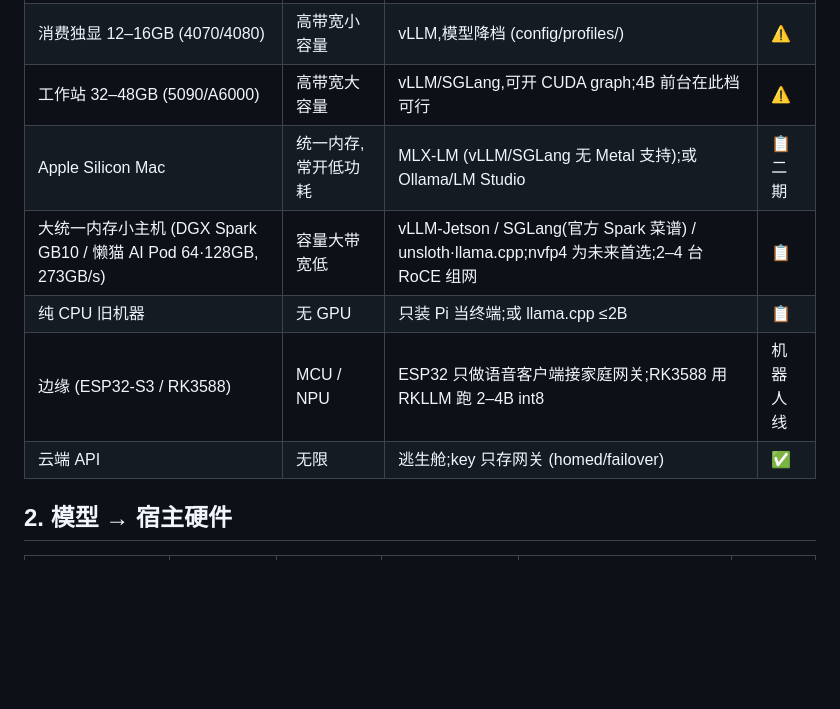
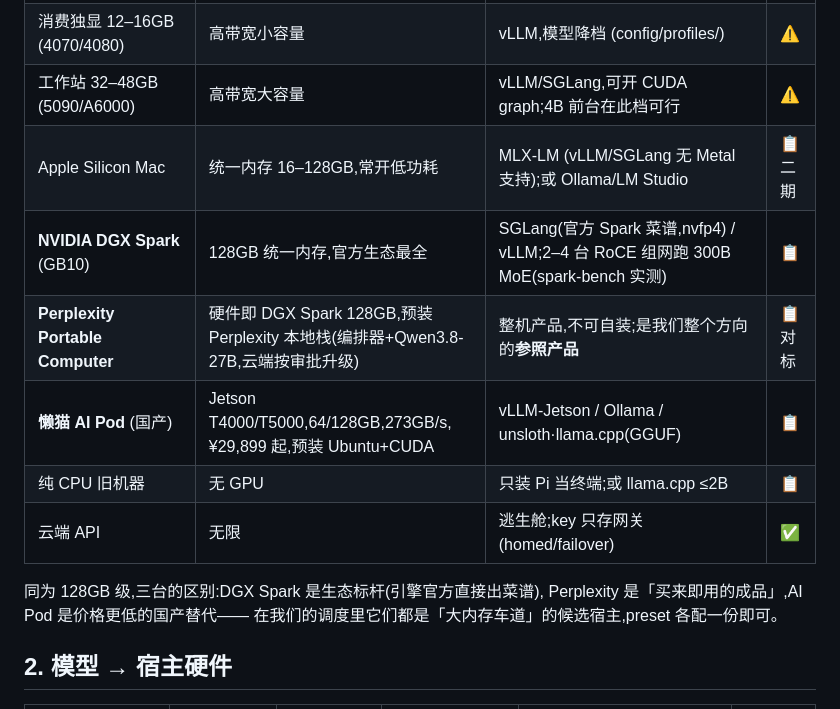
Before and after one commit to murphyren225/local_infer, a Markdown page: docs/hardware-model-matrix.md, the part around one of its changes. Drawn GitHub-style; blank space fills up the shorter version.

Commit message:
docs: 分工矩阵按反馈修订——删边缘设备;128GB 档按厂商拆分并加入 Perplexity Portable Computer;任务分工改为照搬 Switchyard 官方 escalation judge 的弱/强档定义与四类升级信号,不再自创分法

```diff
--- a/docs/hardware-model-matrix.md
+++ b/docs/hardware-model-matrix.md
@@ -10,11 +10,16 @@
 | 消费独显 24GB (4090/4090D/3090) | ~1TB/s 高带宽 | vLLM (AWQ + FP8 KV;参数见 homed/inference/presets/qwen3-24gb.env) 或 SGLang | ✅ |
 | 消费独显 12–16GB (4070/4080) | 高带宽小容量 | vLLM,模型降档 (config/profiles/) | ⚠️ |
 | 工作站 32–48GB (5090/A6000) | 高带宽大容量 | vLLM/SGLang,可开 CUDA graph;4B 前台在此档可行 | ⚠️ |
-| Apple Silicon Mac | 统一内存,常开低功耗 | MLX-LM (vLLM/SGLang 无 Metal 支持);或 Ollama/LM Studio | 📋 二期 |
-| 大统一内存小主机 (DGX Spark GB10 / 懒猫 AI Pod 64·128GB, 273GB/s) | 容量大带宽低 | vLLM-Jetson / SGLang(官方 Spark 菜谱) / unsloth·llama.cpp;nvfp4 为未来首选;2–4 台 RoCE 组网 | 📋 |
+| Apple Silicon Mac | 统一内存 16–128GB,常开低功耗 | MLX-LM (vLLM/SGLang 无 Metal 支持);或 Ollama/LM Studio | 📋 二期 |
+| **NVIDIA DGX Spark** (GB10) | 128GB 统一内存,官方生态最全 | SGLang(官方 Spark 菜谱,nvfp4) / vLLM;2–4 台 RoCE 组网跑 300B MoE(spark-bench 实测) | 📋 |
+| **Perplexity Portable Computer** | 硬件即 DGX Spark 128GB,预装 Perplexity 本地栈(编排器+Qwen3.8-27B,云端按审批升级) | 整机产品,不可自装;是我们整个方向的**参照产品** | 📋 对标 |
+| **懒猫 AI Pod** (国产) | Jetson T4000/T5000,64/128GB,273GB/s,¥29,899 起,预装 Ubuntu+CUDA | vLLM-Jetson / Ollama / unsloth·llama.cpp(GGUF) | 📋 |
 | 纯 CPU 旧机器 | 无 GPU | 只装 Pi 当终端;或 llama.cpp ≤2B | 📋 |
-| 边缘 (ESP32-S3 / RK3588) | MCU / NPU | ESP32 只做语音客户端接家庭网关;RK3588 用 RKLLM 跑 2–4B int8 | 机器人线 |
 | 云端 API | 无限 | 逃生舱;key 只存网关 (homed/failover) | ✅ |
+
+同为 128GB 级,三台的区别:DGX Spark 是生态标杆(引擎官方直接出菜谱),
+Perplexity 是「买来即用的成品」,AI Pod 是价格更低的国产替代——
+在我们的调度里它们都是「大内存车道」的候选宿主,preset 各配一份即可。
 
 ## 2. 模型 → 宿主硬件
 
```
Also changed, not shown: other parts of docs/hardware-model-matrix.md (+43 -14 lines).
